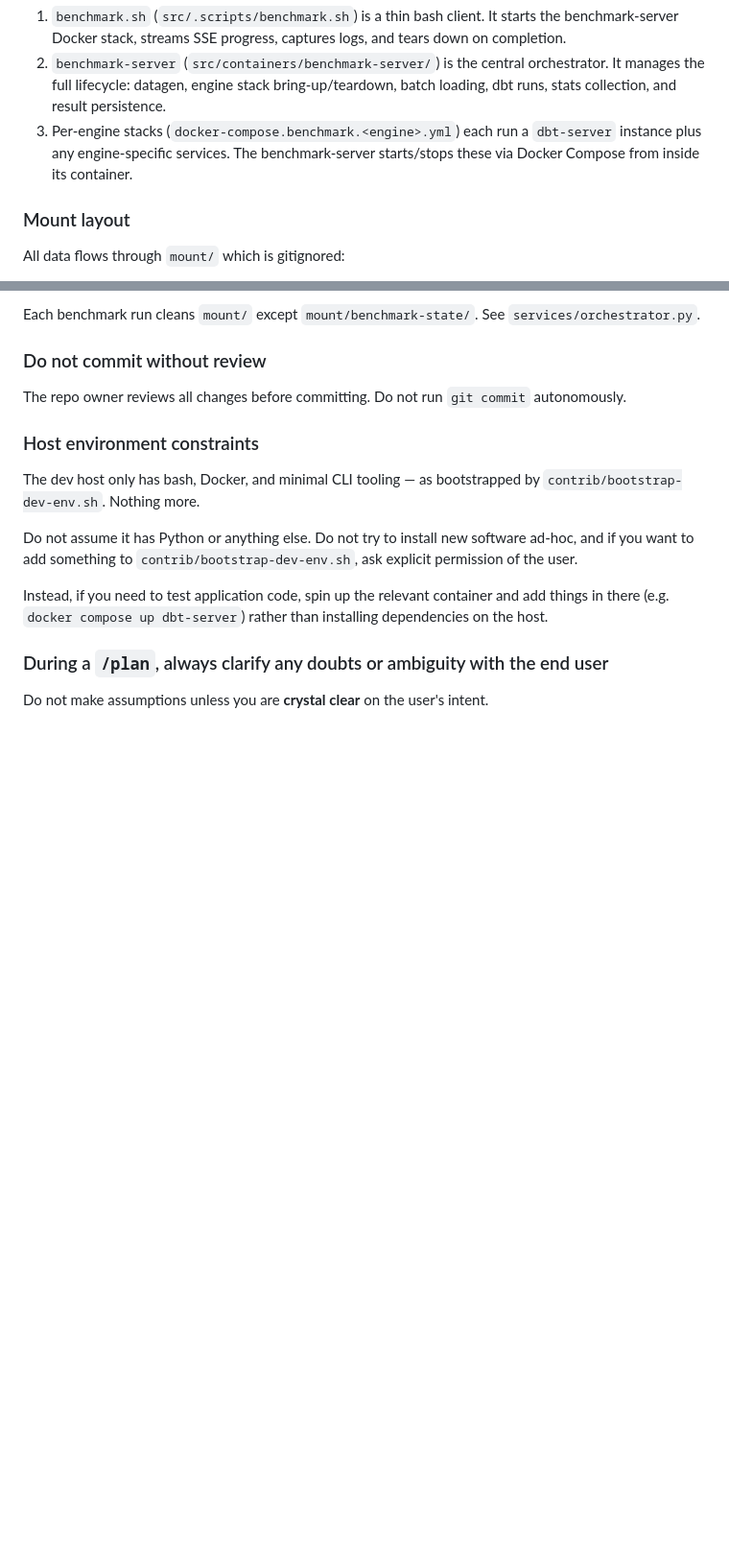
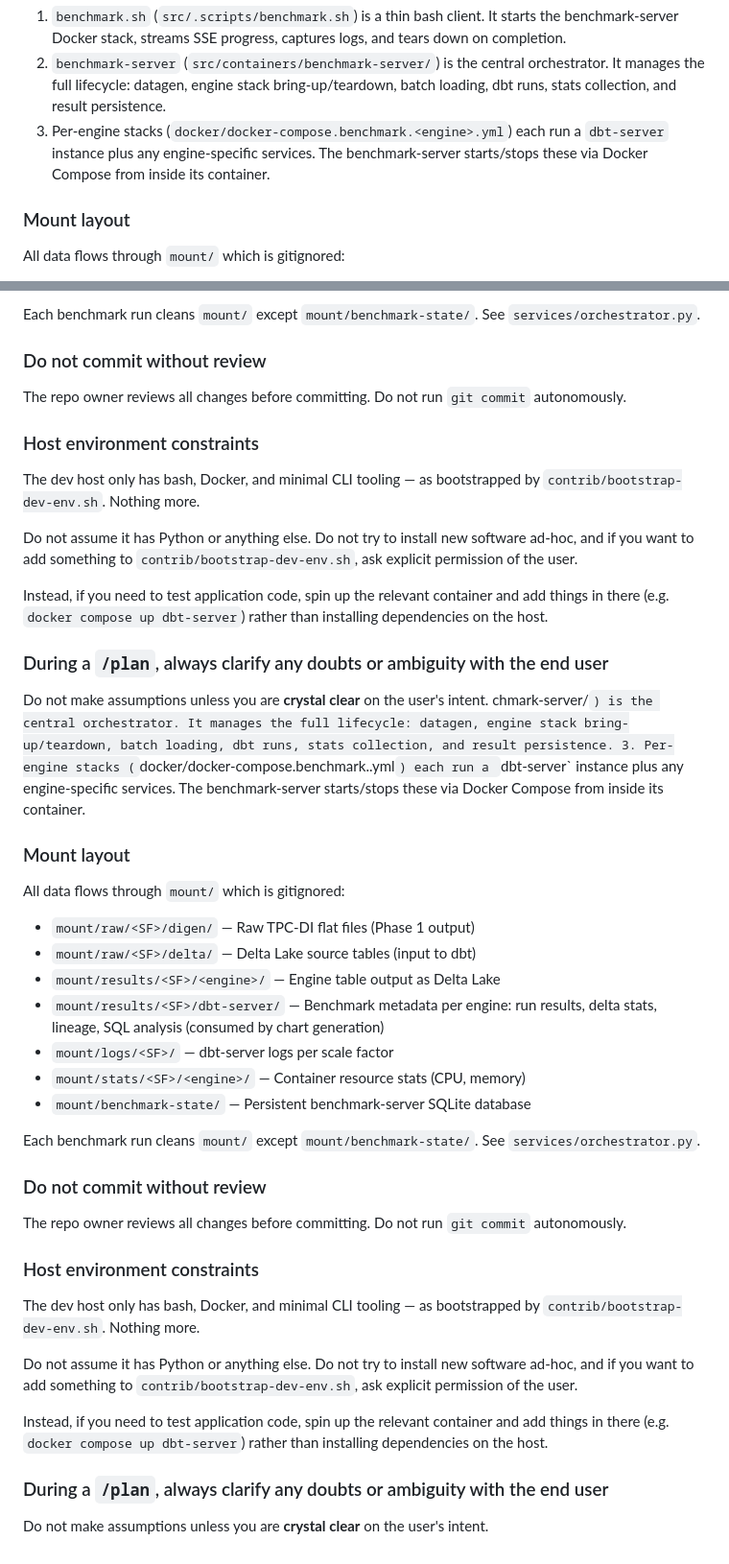
Before and after one commit to mdrakiburrahman/ivm-bench, a Markdown page: .github/copilot-instructions.md, 2 parts joined by grey strips. Shown at 96% size. Rendered like a GitHub page; blank space fills up the shorter version.

```diff
--- a/.github/copilot-instructions.md
+++ b/.github/copilot-instructions.md
@@ -25,7 +51,7 @@ benchmark.sh  →  benchmark-server (:9000)  →  dbt-server + engine stacks
 
 1. `benchmark.sh` (`src/.scripts/benchmark.sh`) is a thin bash client. It starts the benchmark-server Docker stack, streams SSE progress, captures logs, and tears down on completion.
 2. `benchmark-server` (`src/containers/benchmark-server/`) is the central orchestrator. It manages the full lifecycle: datagen, engine stack bring-up/teardown, batch loading, dbt runs, stats collection, and result persistence.
-3. Per-engine stacks (`docker-compose.benchmark.<engine>.yml`) each run a `dbt-server` instance plus any engine-specific services. The benchmark-server starts/stops these via Docker Compose from inside its container.
+3. Per-engine stacks (`docker/docker-compose.benchmark.<engine>.yml`) each run a `dbt-server` instance plus any engine-specific services. The benchmark-server starts/stops these via Docker Compose from inside its container.
 
 ### Mount layout
 
@@ -56,3 +82,35 @@ Instead, if you need to test application code, spin up the relevant container an
 ### During a `/plan`, always clarify any doubts or ambiguity with the end user
 
 Do not make assumptions unless you are **crystal clear** on the user's intent.
+chmark-server/`) is the central orchestrator. It manages the full lifecycle: datagen, engine stack bring-up/teardown, batch loading, dbt runs, stats collection, and result persistence.
+3. Per-engine stacks (`docker/docker-compose.benchmark.<engine>.yml`) each run a `dbt-server` instance plus any engine-specific services. The benchmark-server starts/stops these via Docker Compose from inside its container.
+
+### Mount layout
+
+All data flows through `mount/` which is gitignored:
+
+- `mount/raw/<SF>/digen/` — Raw TPC-DI flat files (Phase 1 output)
+- `mount/raw/<SF>/delta/` — Delta Lake source tables (input to dbt)
+- `mount/results/<SF>/<engine>/` — Engine table output as Delta Lake
+- `mount/results/<SF>/dbt-server/` — Benchmark metadata per engine: run results, delta stats, lineage, SQL analysis (consumed by chart generation)
+- `mount/logs/<SF>/` — dbt-server logs per scale factor
+- `mount/stats/<SF>/<engine>/` — Container resource stats (CPU, memory)
+- `mount/benchmark-state/` — Persistent benchmark-server SQLite database
+
+Each benchmark run cleans `mount/` except `mount/benchmark-state/`. See `services/orchestrator.py`.
+
+### Do not commit without review
+
+The repo owner reviews all changes before committing. Do not run `git commit` autonomously.
+
+### Host environment constraints
+
+The dev host only has bash, Docker, and minimal CLI tooling — as bootstrapped by `contrib/bootstrap-dev-env.sh`. Nothing more.
+
+Do not assume it has Python or anything else. Do not try to install new software ad-hoc, and if you want to add something to `contrib/bootstrap-dev-env.sh`, ask explicit permission of the user.
+
+Instead, if you need to test application code, spin up the relevant container and add things in there (e.g. `docker compose up dbt-server`) rather than installing dependencies on the host.
+
+### During a `/plan`, always clarify any doubts or ambiguity with the end user
+
+Do not make assumptions unless you are **crystal clear** on the user's intent.
```
Also changed, not shown: other parts of .github/copilot-instructions.md (+27 -1 lines), README.md (+11 -7 lines), imgs/benchmark-heuristics.png (added), imgs/scale-factor-3-1-0_001-0_002.png, 16 other files.
